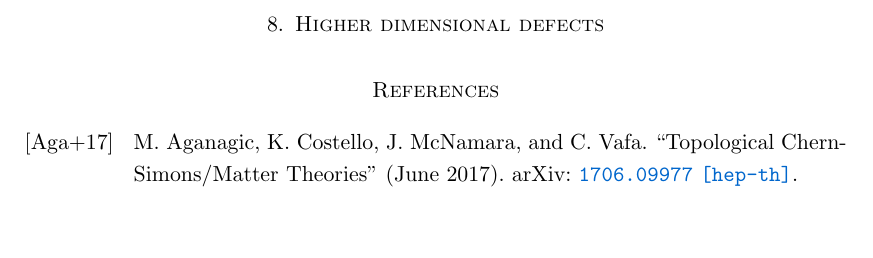
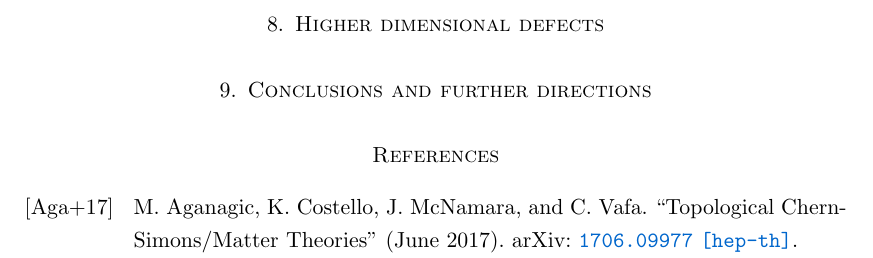
Before and after one commit to brianrwilliams/koszulqft, a LaTeX paper (koszul.tex): part of page 32 of 32, cut so that both start at the same text, the shorter picture padded with empty space. Compiled offline with pdfLaTeX.

Commit message:
minor changes

```diff
--- a/koszul.tex
+++ b/koszul.tex
@@ -1348,11 +1350,14 @@ We will show that this gauge anomaly is proportional to
 %\brian{do I need to symmetrize?}
 %\end{itemize}
 \section{Higher dimensional defects}
+%A few words about En algebras
 
 %higher dimensional topological defects. PSM in 3dCS.
 %Kapustin--Salina.
 %Check refs by Mnev et al on BV-BFV?
 
+\section{Conclusions and further directions}
+
 \printbibliography
 
 \end{document}
```
Also changed, not shown: koszul.tex (4 more changed lines).
